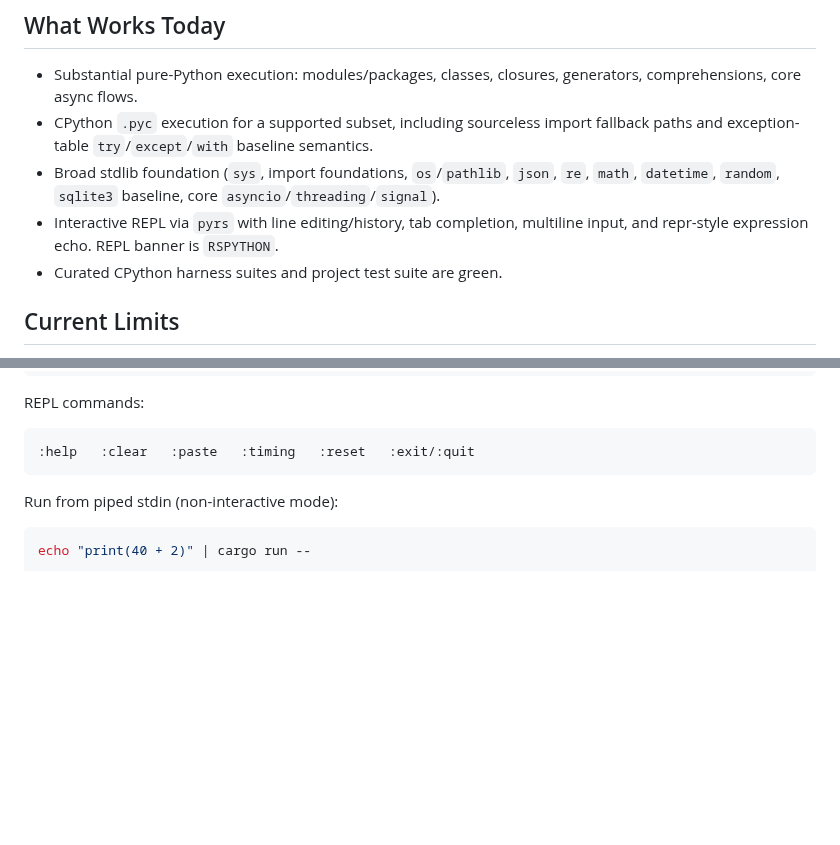
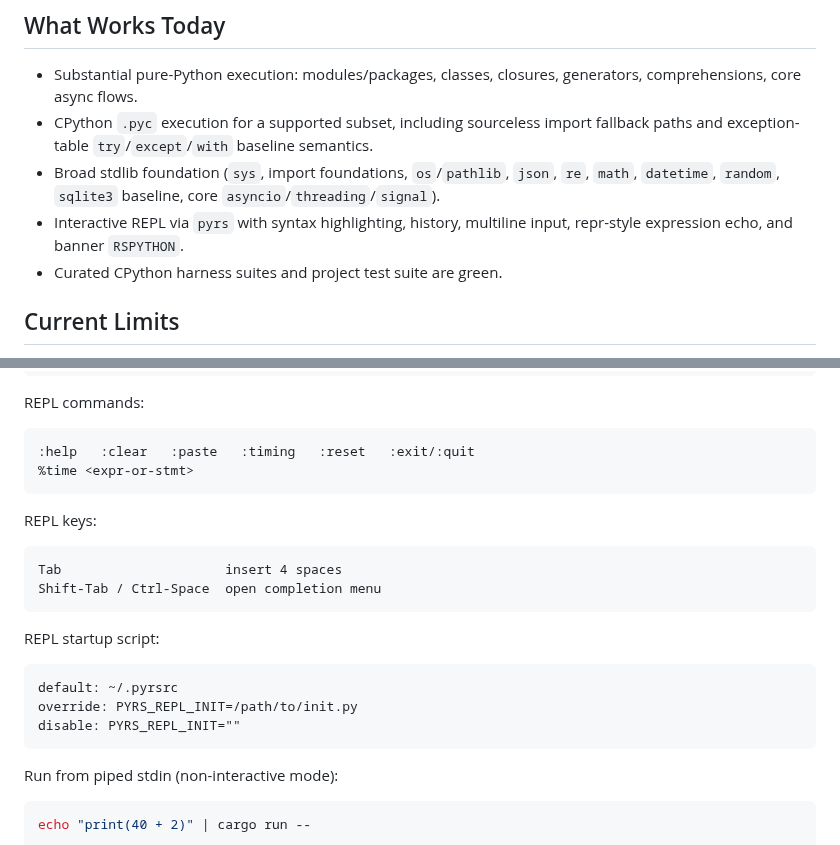
Before and after one commit to BlueBlazin/pyrs, a Markdown page: README.md, 2 parts joined by grey strips. Drawn GitHub-style; blank space fills up the shorter version.

Commit message:
Document enhanced RSPYTHON REPL behavior and release gate

````diff
--- a/README.md
+++ b/README.md
@@ -15,7 +15,7 @@
 - Substantial pure-Python execution: modules/packages, classes, closures, generators, comprehensions, core async flows.
 - CPython `.pyc` execution for a supported subset, including sourceless import fallback paths and exception-table `try`/`except`/`with` baseline semantics.
 - Broad stdlib foundation (`sys`, import foundations, `os`/`pathlib`, `json`, `re`, `math`, `datetime`, `random`, `sqlite3` baseline, core `asyncio`/`threading`/`signal`).
-- Interactive REPL via `pyrs` with line editing/history, tab completion, multiline input, and repr-style expression echo. REPL banner is `RSPYTHON`.
+- Interactive REPL via `pyrs` with syntax highlighting, history, multiline input, repr-style expression echo, and banner `RSPYTHON`.
 - Curated CPython harness suites and project test suite are green.
 
 ## Current Limits
@@ -74,6 +74,22 @@ REPL commands:
 
 ```text
 :help   :clear   :paste   :timing   :reset   :exit/:quit
+%time <expr-or-stmt>
+```
+
+REPL keys:
+
+```text
+Tab                     insert 4 spaces
+Shift-Tab / Ctrl-Space  open completion menu
+```
+
+REPL startup script:
+
+```text
+default: ~/.pyrsrc
+override: PYRS_REPL_INIT=/path/to/init.py
+disable: PYRS_REPL_INIT=""
 ```
 
 Run from piped stdin (non-interactive mode):
````
Also changed, not shown: AGENTS.md (+1 -1 lines), docs/RELEASE_PLAN_BETA.md (+1 -0 lines).
